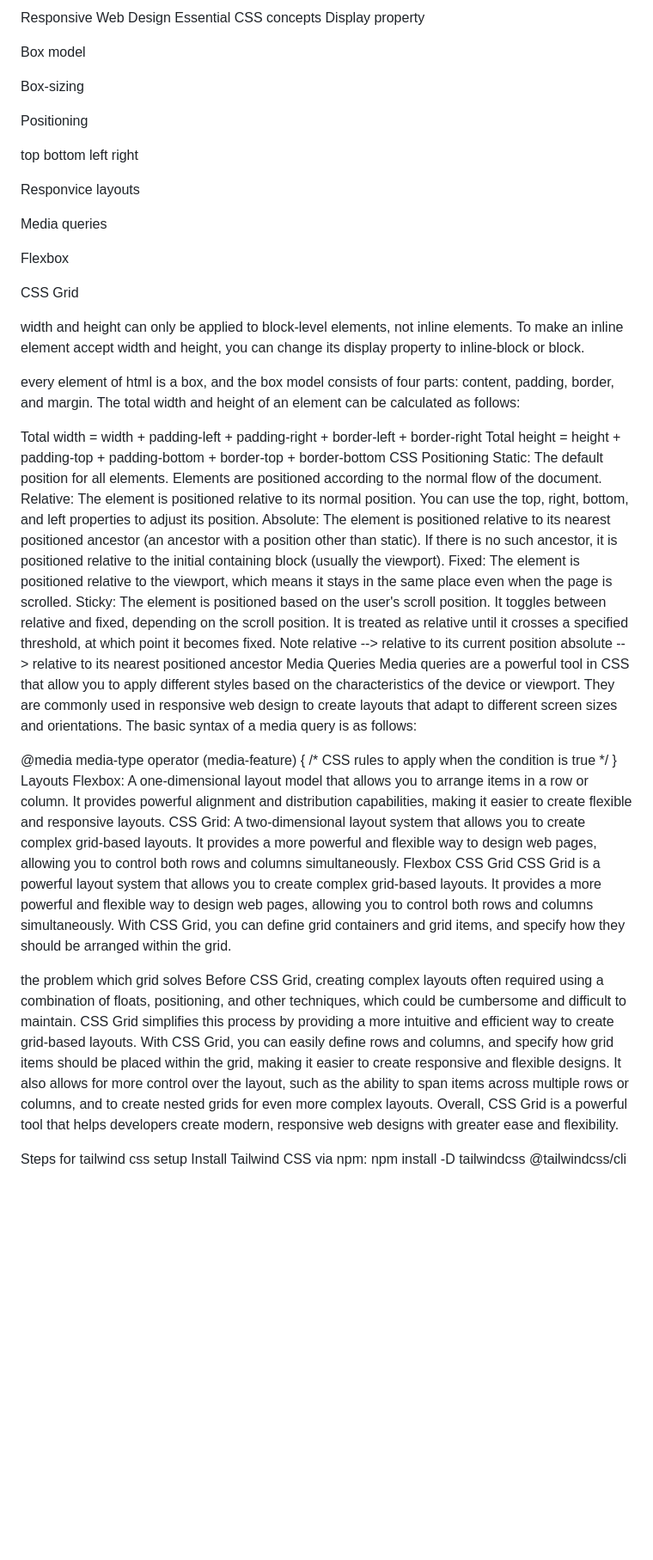
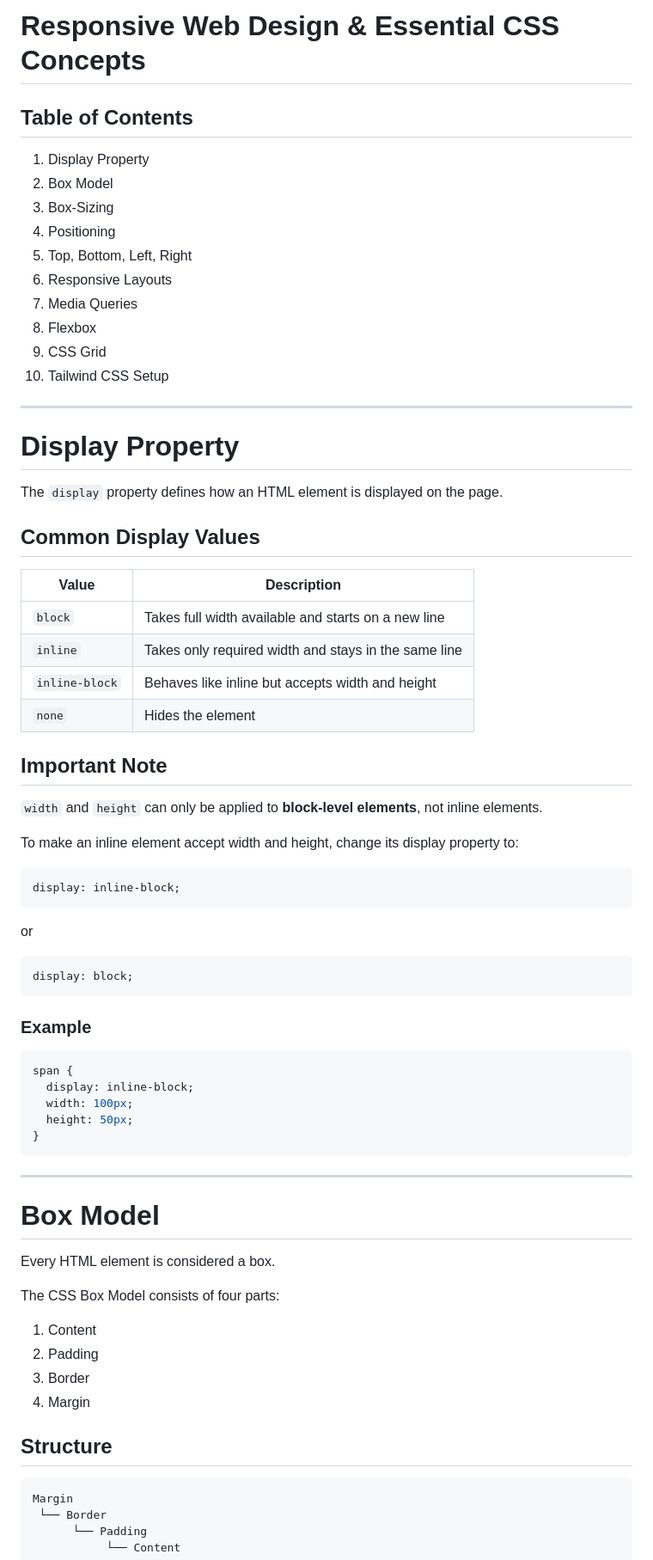
Before and after one commit to Suketh-Ketham/MERN-Training, a Markdown page: Week 06/README.md, the part around one of its changes. Shown at 86% size. GitHub-like rendering; blank space fills up the shorter version.

Commit message:
Revise README for Responsive Web Design and CSS Concepts
Updated README to enhance structure and content on responsive web design and essential CSS concepts.

````diff
--- a/Week 06/README.md
+++ b/Week 06/README.md
@@ -1,53 +1,77 @@
-Responsive Web Design
-Essential CSS concepts
-Display property
+# Responsive Web Design & Essential CSS Concepts
 
-Box model
+## Table of Contents
+1. Display Property
+2. Box Model
+3. Box-Sizing
+4. Positioning
+5. Top, Bottom, Left, Right
+6. Responsive Layouts
+7. Media Queries
+8. Flexbox
+9. CSS Grid
+10. Tailwind CSS Setup
 
-Box-sizing
+---
 
-Positioning
+# Display Property
 
-top bottom left right
+The `display` property defines how an HTML element is displayed on the page.
 
-Responvice layouts
+## Common Display Values
 
-Media queries
+| Value | Description |
+|---|---|
+| `block` | Takes full width available and starts on a new line |
+| `inline` | Takes only required width and stays in the same line |
+| `inline-block` | Behaves like inline but accepts width and height |
+| `none` | Hides the element |
 
-Flexbox
+## Important Note
 
-CSS Grid
+`width` and `height` can only be applied to **block-level elements**, not inline elements.
 
-width and height can only be applied to block-level elements, not inline elements. To make an inline element accept width and height, you can change its display property to inline-block or block.
+To make an inline element accept width and height, change its display property to:
 
-every element of html is a box, and the box model consists of four parts: content, padding, border, and margin. The total width and height of an element can be calculated as follows:
+```css
+display: inline-block;
+```
 
-Total width = width + padding-left + padding-right + border-left + border-right
-Total height = height + padding-top + padding-bottom + border-top + border-bottom
-CSS Positioning
-Static: The default position for all elements. Elements are positioned according to the normal flow of the document.
-Relative: The element is positioned relative to its normal position. You can use the top, right, bottom, and left properties to adjust its position.
-Absolute: The element is positioned relative to its nearest positioned ancestor (an ancestor with a position other than static). If there is no such ancestor, it is positioned relative to the initial containing block (usually the viewport).
-Fixed: The element is positioned relative to the viewport, which means it stays in the same place even when the page is scrolled.
-Sticky: The element is positioned based on the user's scroll position. It toggles between relative and fixed, depending on the scroll position. It is treated as relative until it crosses a specified threshold, at which point it becomes fixed.
-Note
-relative --> relative to its current position
-absolute --> relative to its nearest positioned ancestor
-Media Queries
-Media queries are a powerful tool in CSS that allow you to apply different styles based on the characteristics of the device or viewport. They are commonly used in responsive web design to create layouts that adapt to different screen sizes and orientations. The basic syntax of a media query is as follows:
+or
 
-@media media-type operator (media-feature) {
-  /* CSS rules to apply when the condition is true */
+```css
+display: block;
+```
+
+### Example
+
+```css
+span {
+  display: inline-block;
+  width: 100px;
+  height: 50px;
 }
-Layouts
-Flexbox: A one-dimensional layout model that allows you to arrange items in a row or column. It provides powerful alignment and distribution capabilities, making it easier to create flexible and responsive layouts.
-CSS Grid: A two-dimensional layout system that allows you to create complex grid-based layouts. It provides a more powerful and flexible way to design web pages, allowing you to control both rows and columns simultaneously.
-Flexbox
-CSS Grid
-CSS Grid is a powerful layout system that allows you to create complex grid-based layouts. It provides a more powerful and flexible way to design web pages, allowing you to control both rows and columns simultaneously. With CSS Grid, you can define grid containers and grid items, and specify how they should be arranged within the grid.
+```
 
-the problem which grid solves
-Before CSS Grid, creating complex layouts often required using a combination of floats, positioning, and other techniques, which could be cumbersome and difficult to maintain. CSS Grid simplifies this process by providing a more intuitive and efficient way to create grid-based layouts. With CSS Grid, you can easily define rows and columns, and specify how grid items should be placed within the grid, making it easier to create responsive and flexible designs. It also allows for more control over the layout, such as the ability to span items across multiple rows or columns, and to create nested grids for even more complex layouts. Overall, CSS Grid is a powerful tool that helps developers create modern, responsive web designs with greater ease and flexibility.
+---
 
-Steps for tailwind css setup
-Install Tailwind CSS via npm:
+# Box Model
+
+Every HTML element is considered a box.
+
+The CSS Box Model consists of four parts:
+
+1. Content
+2. Padding
+3. Border
+4. Margin
+
+## Structure
+
+```text
+Margin
+ └── Border
+      └── Padding
+           └── Content
+```
+
````
Also changed, not shown: other parts of Week 06/README.md (+348 -5 lines).
